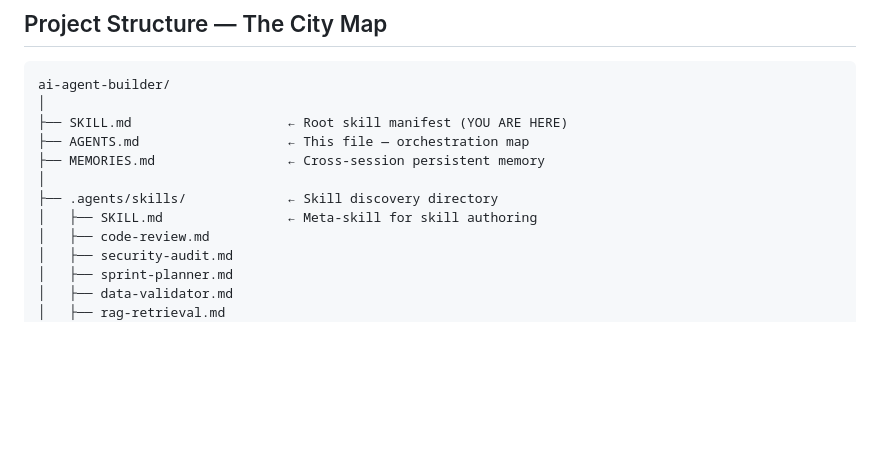
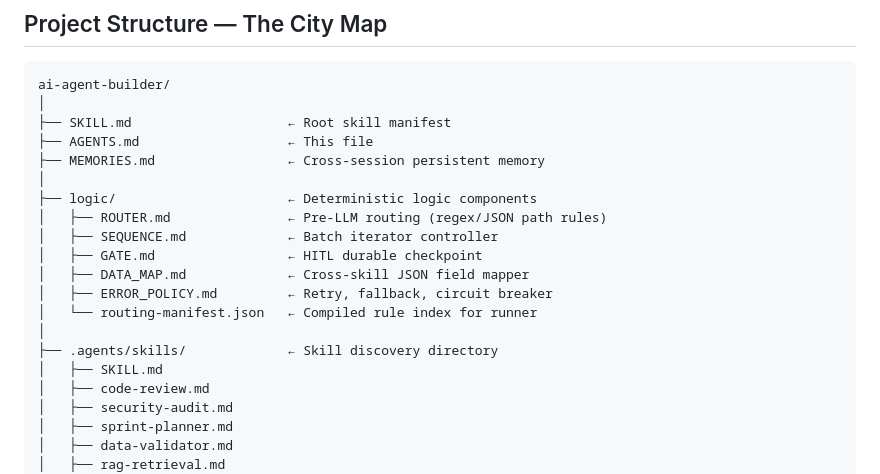
Before and after one commit to david-spies/ai-agent-builder, a Markdown page: AGENTS.md, the part around one of its changes. GitHub-like rendering; blank space fills up the shorter version.

````diff
--- a/AGENTS.md
+++ b/AGENTS.md
@@ -15,12 +15,20 @@ generated: 2025-05-04
 ```
 ai-agent-builder/
 │
-├── SKILL.md                    ← Root skill manifest (YOU ARE HERE)
-├── AGENTS.md                   ← This file — orchestration map
+├── SKILL.md                    ← Root skill manifest
+├── AGENTS.md                   ← This file
 ├── MEMORIES.md                 ← Cross-session persistent memory
 │
+├── logic/                      ← Deterministic logic components
+│   ├── ROUTER.md               ← Pre-LLM routing (regex/JSON path rules)
+│   ├── SEQUENCE.md             ← Batch iterator controller
+│   ├── GATE.md                 ← HITL durable checkpoint
+│   ├── DATA_MAP.md             ← Cross-skill JSON field mapper
+│   ├── ERROR_POLICY.md         ← Retry, fallback, circuit breaker
+│   └── routing-manifest.json   ← Compiled rule index for runner
+│
 ├── .agents/skills/             ← Skill discovery directory
-│   ├── SKILL.md                ← Meta-skill for skill authoring
+│   ├── SKILL.md
 │   ├── code-review.md
 │   ├── security-audit.md
 │   ├── sprint-planner.md
````
Also changed, not shown: other parts of AGENTS.md (+58 -87 lines).
